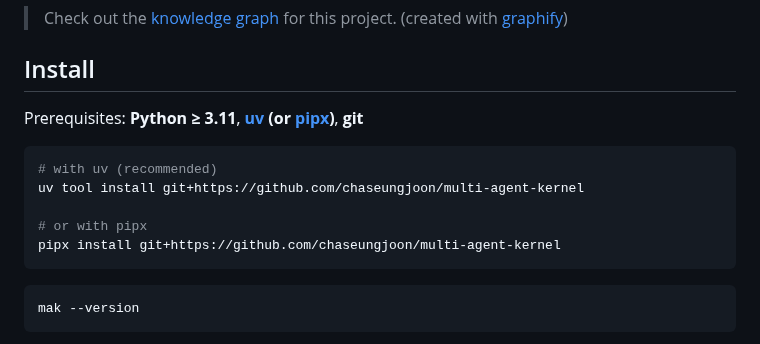
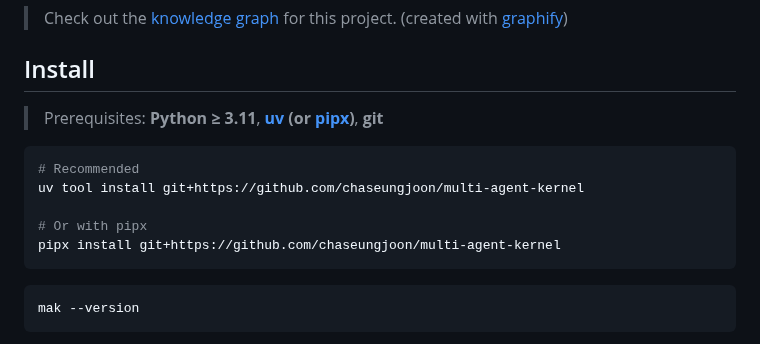
Before and after one commit to chaseungjoon/multi-agent-kernel, a Markdown page: README.md, the part around the change. Drawn GitHub-style.

````diff
--- a/README.md
+++ b/README.md
@@ -69,13 +69,13 @@ before it reaches the scheduler, not after a collision.
 
 ## Install
 
-Prerequisites: **Python ≥ 3.11**, **[uv](https://docs.astral.sh/uv/) (or [pipx](https://github.com/pypa/pipx))**, **git**
+> Prerequisites: **Python ≥ 3.11**, **[uv](https://docs.astral.sh/uv/) (or [pipx](https://github.com/pypa/pipx))**, **git**
 
 ```bash
-# with uv (recommended)
+# Recommended
 uv tool install git+https://github.com/chaseungjoon/multi-agent-kernel
 
-# or with pipx
+# Or with pipx
 pipx install git+https://github.com/chaseungjoon/multi-agent-kernel
 ```
 
````
